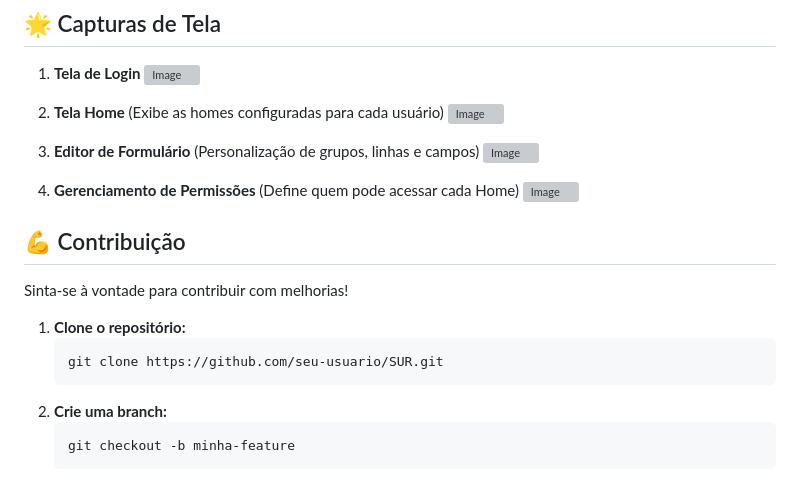
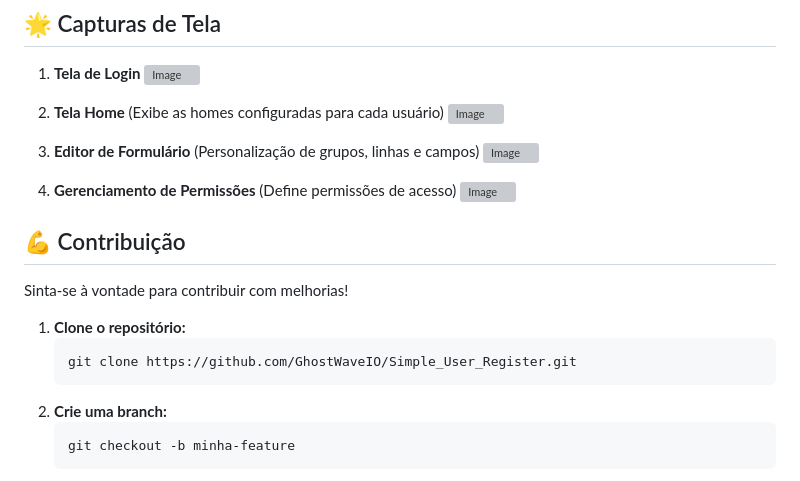
Before and after one commit to GhostWaveIO/Simple_User_Register, a Markdown page: README.md, the part around the change. GitHub-like rendering; grey boxes are pictures that could not be loaded.

Commit message:
remake readme.md

````diff
--- a/README.md
+++ b/README.md
@@ -88,7 +88,7 @@ O sistema conta com um local dedicado para pesquisar usuários cadastrados.
 3. **Editor de Formulário** (Personalização de grupos, linhas e campos)
 ![Image](https://github.com/user-attachments/assets/f4572677-a8f1-410b-bc26-b60c4f5f732a)
 
-4. **Gerenciamento de Permissões** (Define quem pode acessar cada Home)
+4. **Gerenciamento de Permissões** (Define permissões de acesso)
 ![Image](https://github.com/user-attachments/assets/bf65da96-0124-4692-994d-6d725417f97c)
 
 ## 💪 Contribuição
@@ -96,7 +96,7 @@ Sinta-se à vontade para contribuir com melhorias!
 
 1. **Clone o repositório:**
    ```sh
-   git clone https://github.com/seu-usuario/SUR.git
+   git clone https://github.com/GhostWaveIO/Simple_User_Register.git
    ```
 2. **Crie uma branch:**
    ```sh
````
